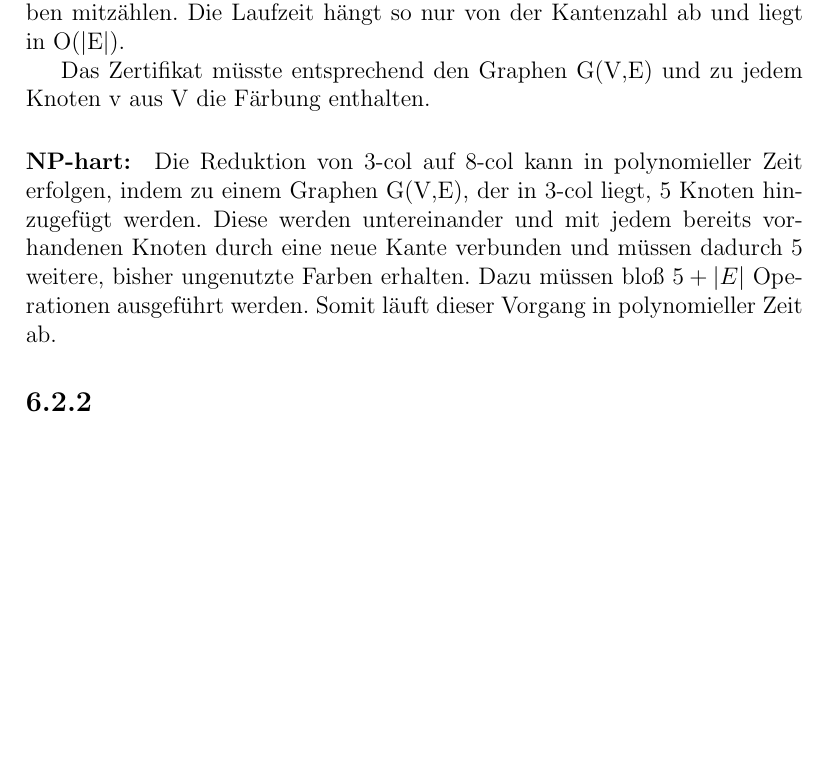
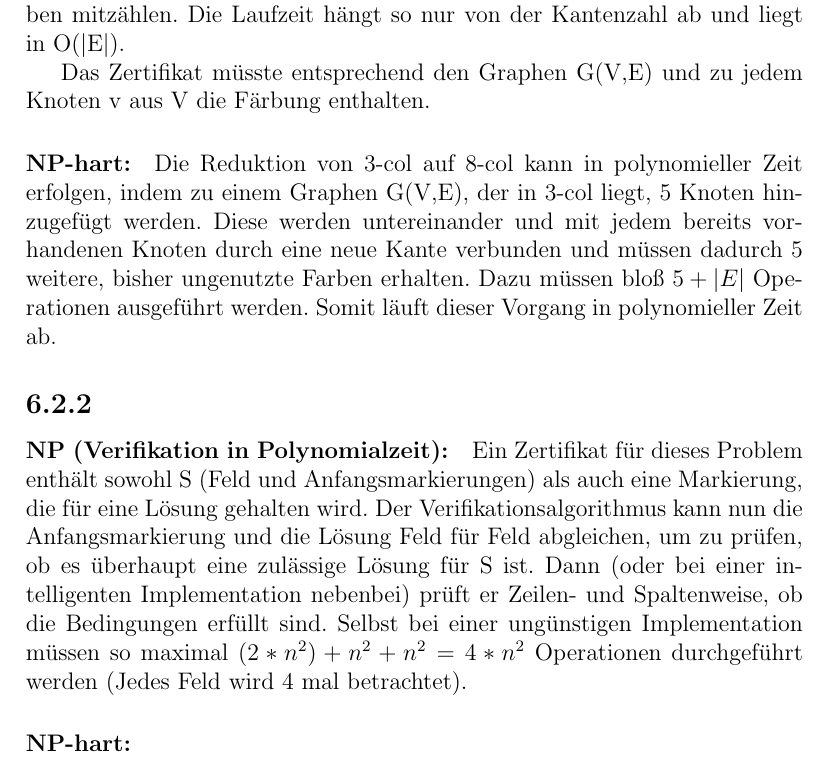
Before and after one commit to wahrwolf/wise1516-ad, a LaTeX document (06/Blatt-06.tex, which reads 06/Teilaufgaben/6.2.tex): part of page 22 of 22, cut so that both start at the same text, the shorter picture padded with empty space. Compiled offline with pdfLaTeX.

Commit message:
6.2.2 ersten Teil hinzugefügt

```diff
--- a/06/Teilaufgaben/6.2.tex
+++ b/06/Teilaufgaben/6.2.tex
@@ -13,3 +13,9 @@ Das Zertifikat müsste entsprechend den Graphen G(V,E) und zu jedem Knoten v aus
 Die Reduktion von 3-col auf 8-col kann in polynomieller Zeit erfolgen, indem zu einem Graphen G(V,E), der in 3-col liegt, 5 Knoten hinzugefügt werden. Diese werden untereinander und mit jedem bereits vorhandenen Knoten durch eine neue Kante verbunden und müssen dadurch 5 weitere, bisher ungenutzte Farben erhalten. Dazu müssen bloß $5 + |E|$ Operationen ausgeführt werden. Somit läuft dieser Vorgang in polynomieller Zeit ab.
 
 \subsection*{6.2.2 }
+
+\paragraph{NP (Verifikation in Polynomialzeit):}
+
+Ein Zertifikat für dieses Problem enthält sowohl S (Feld und Anfangsmarkierungen) als auch eine Markierung, die für eine Lösung gehalten wird. Der Verifikationsalgorithmus kann nun die Anfangsmarkierung und die Lösung Feld für Feld abgleichen, um zu prüfen, ob es überhaupt eine zulässige Lösung für S ist. Dann (oder bei einer intelligenten Implementation nebenbei) prüft er Zeilen- und Spaltenweise, ob die Bedingungen erfüllt sind. Selbst bei einer ungünstigen Implementation müssen so maximal $(2 * n^2) + n^2 + n^2 = 4*n^2$ Operationen durchgeführt werden (Jedes Feld wird 4 mal betrachtet).
+
+\paragraph{NP-hart:}
```
